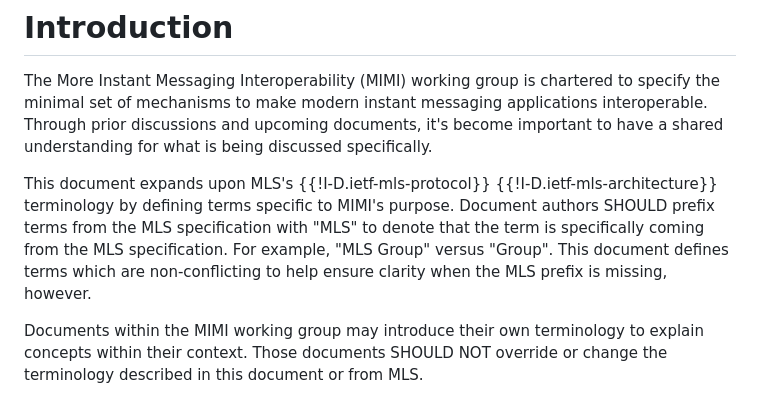
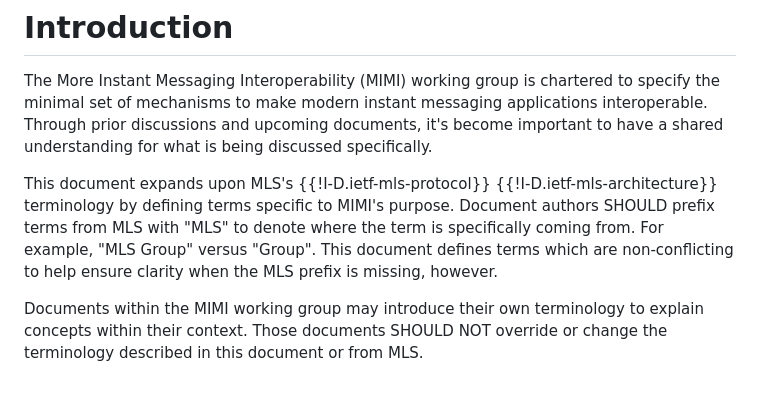
Before and after one commit to turt2live/ietf-mimi-terminology, a Markdown page: draft-ralston-mimi-terminology.md, the part around the change. GitHub-like rendering.

Commit message:
We're not supposed to refer to MLS as a specification yet

```diff
--- a/draft-ralston-mimi-terminology.md
+++ b/draft-ralston-mimi-terminology.md
@@ -50,9 +50,9 @@ to have a shared understanding for what is being discussed specifically.
 
 This document expands upon MLS's {{!I-D.ietf-mls-protocol}} {{!I-D.ietf-mls-architecture}}
 terminology by defining terms specific to MIMI's purpose. Document authors SHOULD prefix
-terms from the MLS specification with "MLS" to denote that the term is specifically coming
-from the MLS specification. For example, "MLS Group" versus "Group". This document defines
-terms which are non-conflicting to help ensure clarity when the MLS prefix is missing, however.
+terms from MLS with "MLS" to denote where the term is specifically coming from. For example,
+"MLS Group" versus "Group". This document defines terms which are non-conflicting to help
+ensure clarity when the MLS prefix is missing, however.
 
 Documents within the MIMI working group may introduce their own terminology to explain
 concepts within their context. Those documents SHOULD NOT override or change the terminology
```
